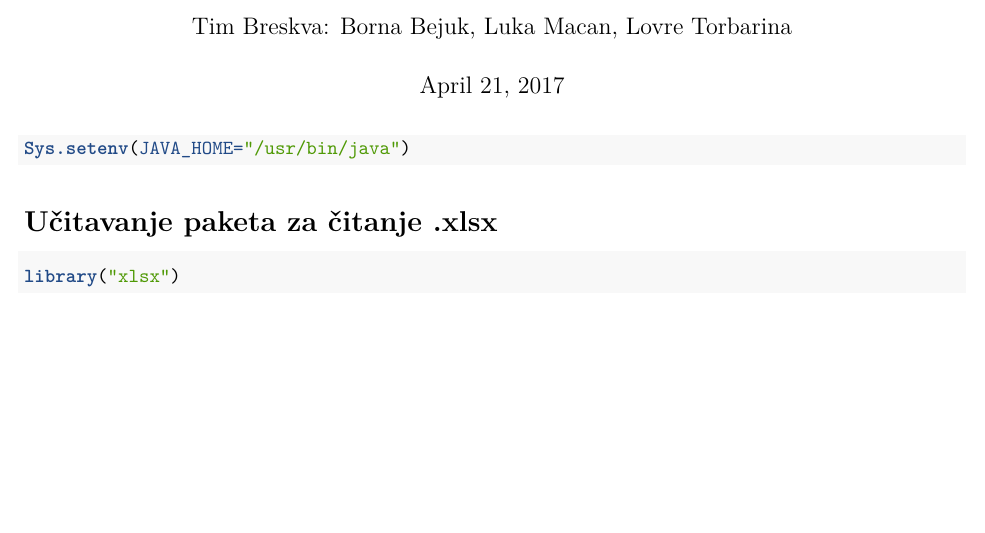
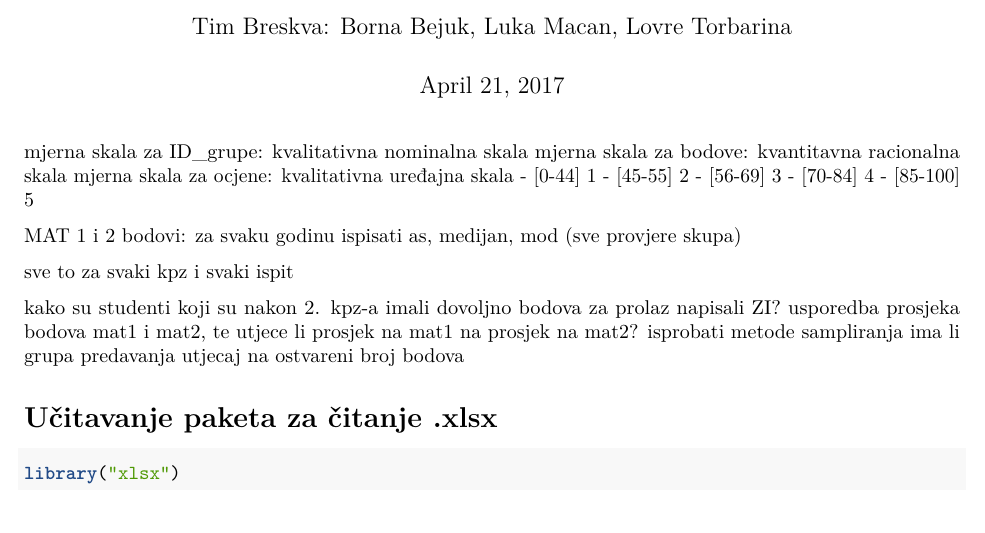
Before and after one commit to spacelt/SAP-Projekt, an R Markdown document (BreskvaProjekt.Rmd): part of the page, cut so that both start at the same text, the shorter picture padded with empty space. Rendered offline with R 4.5, knitr and Pandoc, then LaTeX, with nearby package versions.

Commit message:
neke ideje brate

````diff
--- a/BreskvaProjekt.Rmd
+++ b/BreskvaProjekt.Rmd
@@ -9,6 +9,7 @@ output: pdf_document
 knitr::opts_chunk$set(echo = TRUE)
 ```
 
-```{r}
-Sys.setenv(JAVA_HOME="/usr/bin/java")
-```
+
+ mjerna skala za ID_grupe: kvalitativna nominalna skala
+ mjerna skala za bodove: kvantitavna racionalna skala
+ mjerna skala za ocjene: kvalitativna uređajna skala
@@ -15,3 +23,15 @@ Sys.setenv(JAVA_HOME="/usr/bin/java")
+ MAT 1 i 2
+ bodovi:
+ za svaku godinu ispisati as, medijan, mod (sve provjere skupa)
+
+ sve to za svaki kpz i svaki ispit
+
+
+ kako su studenti koji su nakon 2. kpz-a imali dovoljno bodova za prolaz napisali ZI?
+ usporedba prosjeka bodova mat1 i mat2, te utjece li prosjek na mat1 na prosjek na mat2?
+ isprobati metode sampliranja
+ ima li grupa predavanja utjecaj na ostvareni broj bodova
+
 
 
 # Učitavanje paketa za čitanje .xlsx
````
Also changed, not shown: BreskvaProjekt.Rmd (7 more changed lines), 1 other file.
